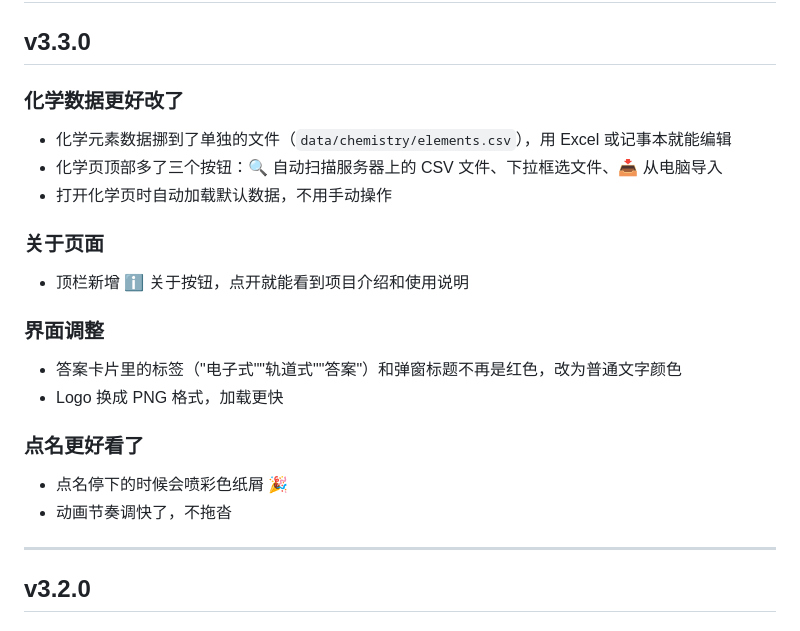
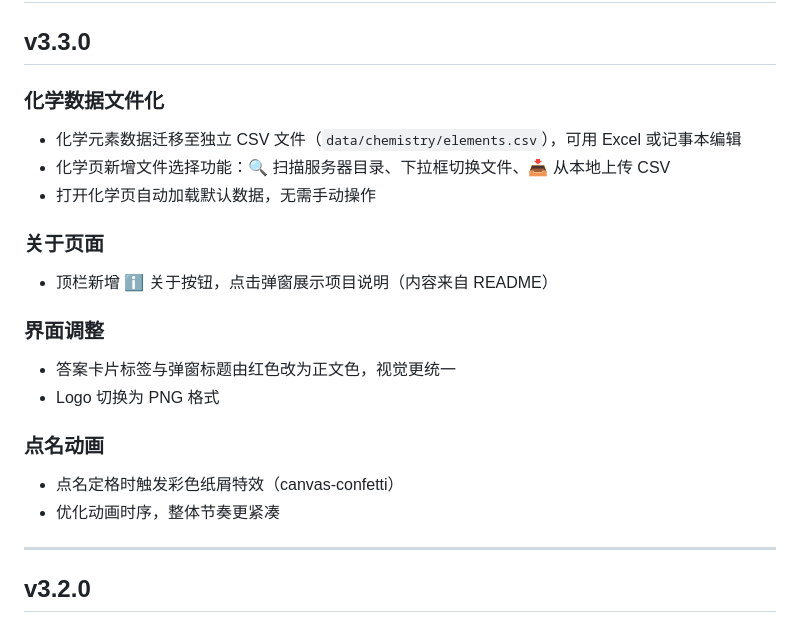
Before and after one commit to qxdho/SeaScribe, a Markdown page: docs/update.md, the part around the change. Rendered like a GitHub page.

Commit message:
docs-professional-tone-update-log

```diff
--- a/docs/update.md
+++ b/docs/update.md
@@ -2,21 +2,21 @@
 
 ## v3.3.0
 
-### 化学数据更好改了
-- 化学元素数据挪到了单独的文件（`data/chemistry/elements.csv`），用 Excel 或记事本就能编辑
-- 化学页顶部多了三个按钮：🔍 自动扫描服务器上的 CSV 文件、下拉框选文件、📥 从电脑导入
-- 打开化学页时自动加载默认数据，不用手动操作
+### 化学数据文件化
+- 化学元素数据迁移至独立 CSV 文件（`data/chemistry/elements.csv`），可用 Excel 或记事本编辑
+- 化学页新增文件选择功能：🔍 扫描服务器目录、下拉框切换文件、📥 从本地上传 CSV
+- 打开化学页自动加载默认数据，无需手动操作
 
 ### 关于页面
-- 顶栏新增 ℹ️ 关于按钮，点开就能看到项目介绍和使用说明
+- 顶栏新增 ℹ️ 关于按钮，点击弹窗展示项目说明（内容来自 README）
 
 ### 界面调整
-- 答案卡片里的标签（"电子式""轨道式""答案"）和弹窗标题不再是红色，改为普通文字颜色
-- Logo 换成 PNG 格式，加载更快
+- 答案卡片标签与弹窗标题由红色改为正文色，视觉更统一
+- Logo 切换为 PNG 格式
 
-### 点名更好看了
-- 点名停下的时候会喷彩色纸屑 🎉
-- 动画节奏调快了，不拖沓
+### 点名动画
+- 点名定格时触发彩色纸屑特效（canvas-confetti）
+- 优化动画时序，整体节奏更紧凑
 
 ---
 
```
